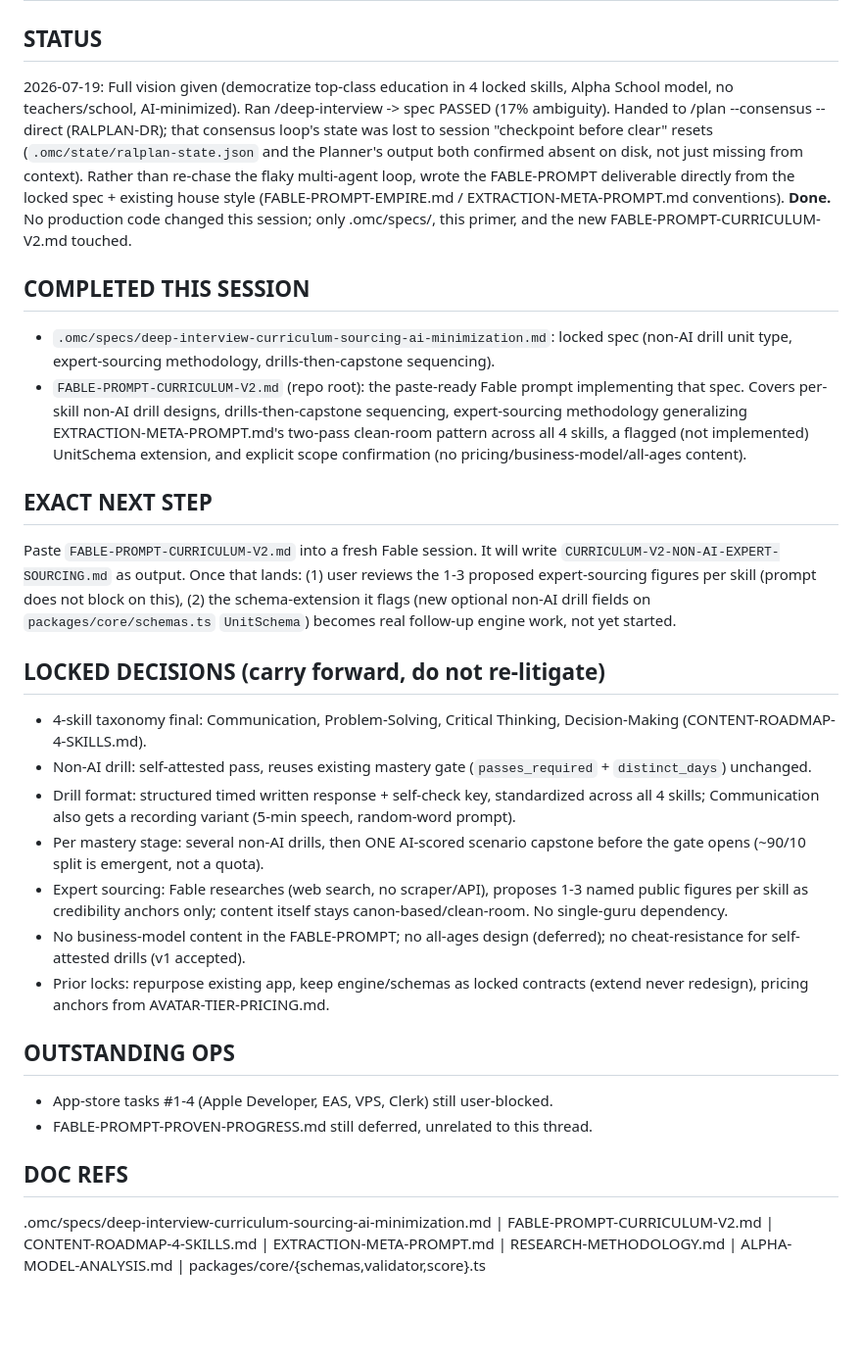
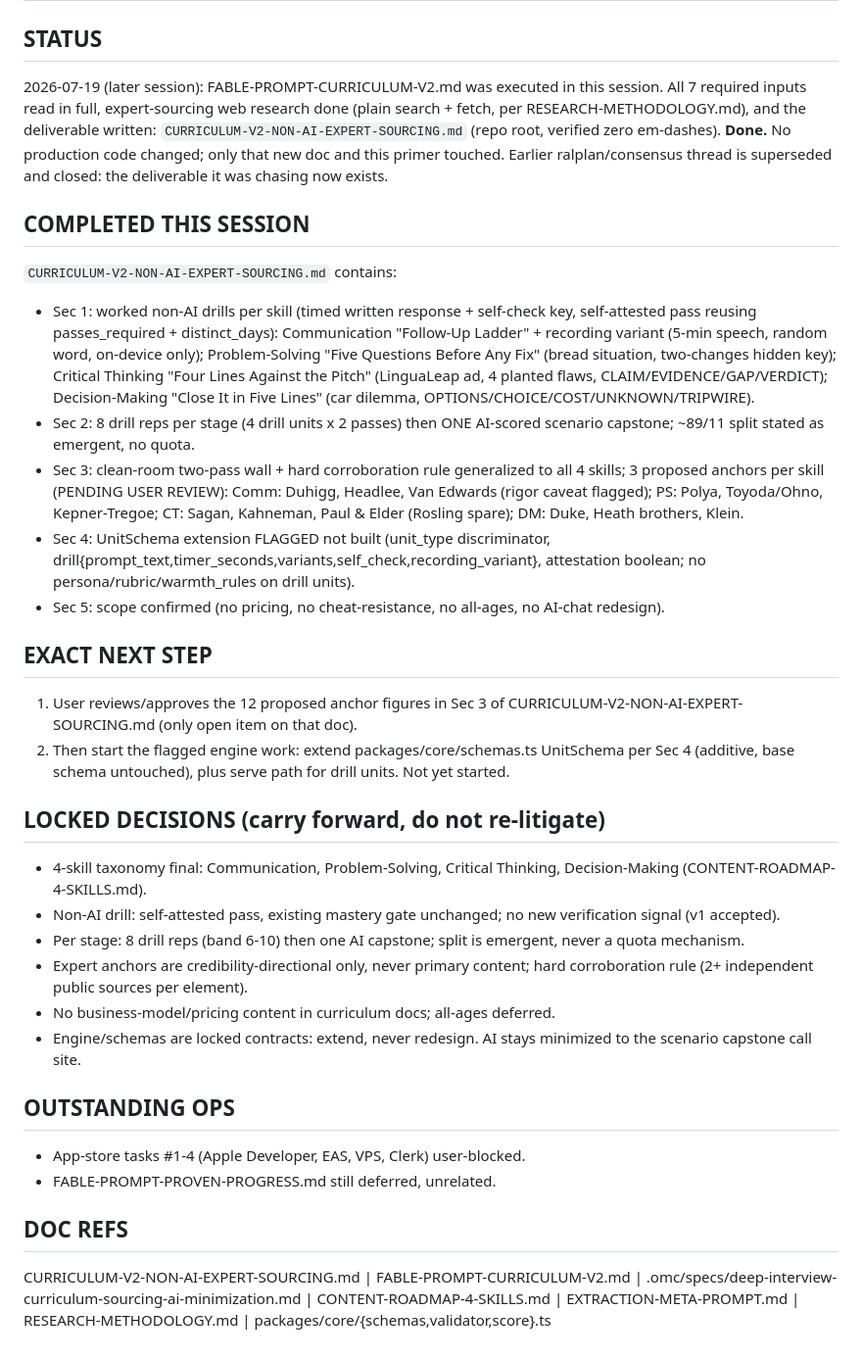
Before and after one commit to bhj37193/communication, a Markdown page: primer.md, the part around the change. Shown at 98% size. GitHub-like rendering; blank space fills up the shorter version.

Commit message:
checkpoint before clear

```diff
--- a/primer.md
+++ b/primer.md
@@ -1,66 +1,63 @@
 # Primer: Charisma Trainer -> 4-skill Alpha-style platform pivot. Name TBD.
 
 ## STATUS
-2026-07-19: Full vision given (democratize top-class education in 4 locked
-skills, Alpha School model, no teachers/school, AI-minimized). Ran
-/deep-interview -> spec PASSED (17% ambiguity). Handed to /plan
---consensus --direct (RALPLAN-DR); that consensus loop's state was lost to
-session "checkpoint before clear" resets (`.omc/state/ralplan-state.json`
-and the Planner's output both confirmed absent on disk, not just missing
-from context). Rather than re-chase the flaky multi-agent loop, wrote the
-FABLE-PROMPT deliverable directly from the locked spec + existing house
-style (FABLE-PROMPT-EMPIRE.md / EXTRACTION-META-PROMPT.md conventions).
-**Done.** No production code changed this session; only .omc/specs/, this
-primer, and the new FABLE-PROMPT-CURRICULUM-V2.md touched.
+2026-07-19 (later session): FABLE-PROMPT-CURRICULUM-V2.md was executed in
+this session. All 7 required inputs read in full, expert-sourcing web
+research done (plain search + fetch, per RESEARCH-METHODOLOGY.md), and the
+deliverable written: `CURRICULUM-V2-NON-AI-EXPERT-SOURCING.md` (repo root,
+verified zero em-dashes). **Done.** No production code changed; only that
+new doc and this primer touched. Earlier ralplan/consensus thread is
+superseded and closed: the deliverable it was chasing now exists.
 
 ## COMPLETED THIS SESSION
-- `.omc/specs/deep-interview-curriculum-sourcing-ai-minimization.md`:
-  locked spec (non-AI drill unit type, expert-sourcing methodology,
-  drills-then-capstone sequencing).
-- `FABLE-PROMPT-CURRICULUM-V2.md` (repo root): the paste-ready Fable
-  prompt implementing that spec. Covers per-skill non-AI drill designs,
-  drills-then-capstone sequencing, expert-sourcing methodology
-  generalizing EXTRACTION-META-PROMPT.md's two-pass clean-room pattern
-  across all 4 skills, a flagged (not implemented) UnitSchema extension,
-  and explicit scope confirmation (no pricing/business-model/all-ages
-  content).
+`CURRICULUM-V2-NON-AI-EXPERT-SOURCING.md` contains:
+- Sec 1: worked non-AI drills per skill (timed written response +
+  self-check key, self-attested pass reusing passes_required +
+  distinct_days): Communication "Follow-Up Ladder" + recording variant
+  (5-min speech, random word, on-device only); Problem-Solving "Five
+  Questions Before Any Fix" (bread situation, two-changes hidden key);
+  Critical Thinking "Four Lines Against the Pitch" (LinguaLeap ad, 4
+  planted flaws, CLAIM/EVIDENCE/GAP/VERDICT); Decision-Making "Close It
+  in Five Lines" (car dilemma, OPTIONS/CHOICE/COST/UNKNOWN/TRIPWIRE).
+- Sec 2: 8 drill reps per stage (4 drill units x 2 passes) then ONE
+  AI-scored scenario capstone; ~89/11 split stated as emergent, no quota.
+- Sec 3: clean-room two-pass wall + hard corroboration rule generalized
+  to all 4 skills; 3 proposed anchors per skill (PENDING USER REVIEW):
+  Comm: Duhigg, Headlee, Van Edwards (rigor caveat flagged);
+  PS: Polya, Toyoda/Ohno, Kepner-Tregoe; CT: Sagan, Kahneman,
+  Paul & Elder (Rosling spare); DM: Duke, Heath brothers, Klein.
+- Sec 4: UnitSchema extension FLAGGED not built (unit_type discriminator,
+  drill{prompt_text,timer_seconds,variants,self_check,recording_variant},
+  attestation boolean; no persona/rubric/warmth_rules on drill units).
+- Sec 5: scope confirmed (no pricing, no cheat-resistance, no all-ages,
+  no AI-chat redesign).
 
 ## EXACT NEXT STEP
-Paste `FABLE-PROMPT-CURRICULUM-V2.md` into a fresh Fable session. It will
-write `CURRICULUM-V2-NON-AI-EXPERT-SOURCING.md` as output. Once that
-lands: (1) user reviews the 1-3 proposed expert-sourcing figures per
-skill (prompt does not block on this), (2) the schema-extension it flags
-(new optional non-AI drill fields on `packages/core/schemas.ts`
-`UnitSchema`) becomes real follow-up engine work, not yet started.
+1. User reviews/approves the 12 proposed anchor figures in Sec 3 of
+   CURRICULUM-V2-NON-AI-EXPERT-SOURCING.md (only open item on that doc).
+2. Then start the flagged engine work: extend packages/core/schemas.ts
+   UnitSchema per Sec 4 (additive, base schema untouched), plus serve
+   path for drill units. Not yet started.
 
 ## LOCKED DECISIONS (carry forward, do not re-litigate)
 - 4-skill taxonomy final: Communication, Problem-Solving, Critical
   Thinking, Decision-Making (CONTENT-ROADMAP-4-SKILLS.md).
-- Non-AI drill: self-attested pass, reuses existing mastery gate
-  (`passes_required` + `distinct_days`) unchanged.
-- Drill format: structured timed written response + self-check key,
-  standardized across all 4 skills; Communication also gets a recording
-  variant (5-min speech, random-word prompt).
-- Per mastery stage: several non-AI drills, then ONE AI-scored scenario
-  capstone before the gate opens (~90/10 split is emergent, not a quota).
-- Expert sourcing: Fable researches (web search, no scraper/API),
-  proposes 1-3 named public figures per skill as credibility anchors
-  only; content itself stays canon-based/clean-room. No single-guru
-  dependency.
-- No business-model content in the FABLE-PROMPT; no all-ages design
-  (deferred); no cheat-resistance for self-attested drills (v1 accepted).
-- Prior locks: repurpose existing app, keep engine/schemas as locked
-  contracts (extend never redesign), pricing anchors from
-  AVATAR-TIER-PRICING.md.
+- Non-AI drill: self-attested pass, existing mastery gate unchanged; no
+  new verification signal (v1 accepted).
+- Per stage: 8 drill reps (band 6-10) then one AI capstone; split is
+  emergent, never a quota mechanism.
+- Expert anchors are credibility-directional only, never primary content;
+  hard corroboration rule (2+ independent public sources per element).
+- No business-model/pricing content in curriculum docs; all-ages deferred.
+- Engine/schemas are locked contracts: extend, never redesign. AI stays
+  minimized to the scenario capstone call site.
 
 ## OUTSTANDING OPS
-- App-store tasks #1-4 (Apple Developer, EAS, VPS, Clerk) still
-  user-blocked.
-- FABLE-PROMPT-PROVEN-PROGRESS.md still deferred, unrelated to this
-  thread.
+- App-store tasks #1-4 (Apple Developer, EAS, VPS, Clerk) user-blocked.
+- FABLE-PROMPT-PROVEN-PROGRESS.md still deferred, unrelated.
 
 ## DOC REFS
+CURRICULUM-V2-NON-AI-EXPERT-SOURCING.md | FABLE-PROMPT-CURRICULUM-V2.md |
 .omc/specs/deep-interview-curriculum-sourcing-ai-minimization.md |
-FABLE-PROMPT-CURRICULUM-V2.md | CONTENT-ROADMAP-4-SKILLS.md |
-EXTRACTION-META-PROMPT.md | RESEARCH-METHODOLOGY.md |
-ALPHA-MODEL-ANALYSIS.md | packages/core/{schemas,validator,score}.ts
+CONTENT-ROADMAP-4-SKILLS.md | EXTRACTION-META-PROMPT.md |
+RESEARCH-METHODOLOGY.md | packages/core/{schemas,validator,score}.ts
```
Also changed, not shown: CURRICULUM-V2-NON-AI-EXPERT-SOURCING.md (added, +511 -0 lines).
